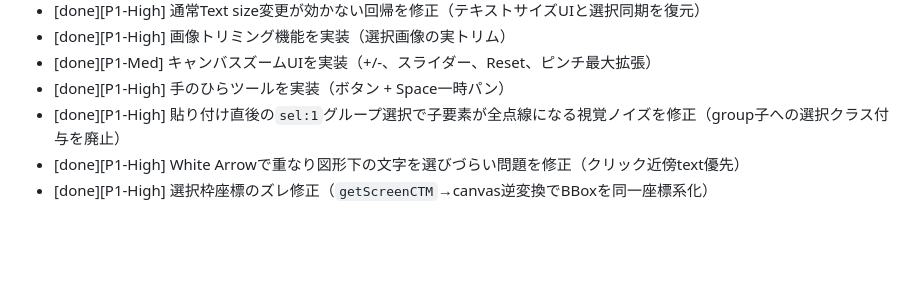
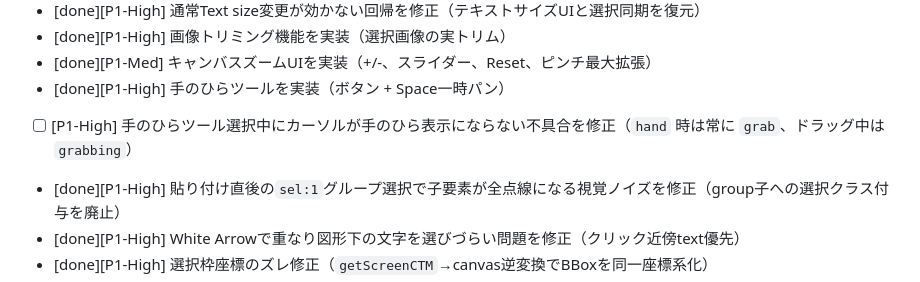
Before and after one commit to miiichiii/figure-Maker, a Markdown page: 30_TODO.md, the part around the change. GitHub-like rendering; blank space fills up the shorter version.

Commit message:
Add high-priority todo for hand cursor visibility bug

```diff
--- a/30_TODO.md
+++ b/30_TODO.md
@@ -70,6 +70,7 @@
 - [done][P1-High] 画像トリミング機能を実装（選択画像の実トリム）
 - [done][P1-Med] キャンバスズームUIを実装（+/-、スライダー、Reset、ピンチ最大拡張）
 - [done][P1-High] 手のひらツールを実装（ボタン + Space一時パン）
+- [ ] [P1-High] 手のひらツール選択中にカーソルが手のひら表示にならない不具合を修正（`hand` 時は常に `grab`、ドラッグ中は `grabbing`）
 - [done][P1-High] 貼り付け直後の`sel:1`グループ選択で子要素が全点線になる視覚ノイズを修正（group子への選択クラス付与を廃止）
 - [done][P1-High] White Arrowで重なり図形下の文字を選びづらい問題を修正（クリック近傍text優先）
 - [done][P1-High] 選択枠座標のズレ修正（`getScreenCTM`→canvas逆変換でBBoxを同一座標系化）
```
